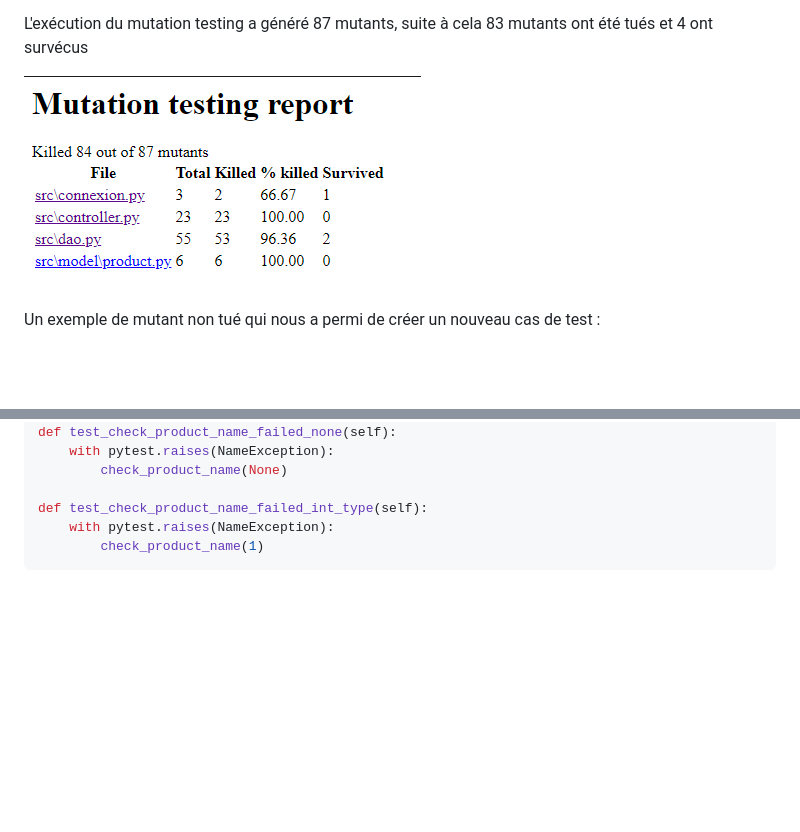
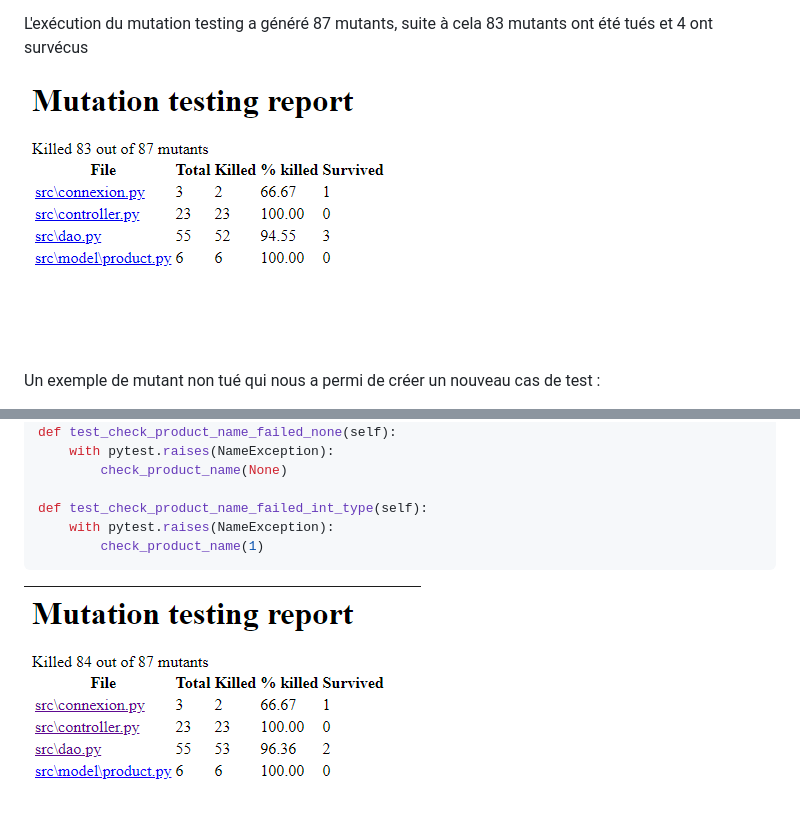
Before and after one commit to jmichot/grocery-list, a Markdown page: Report.md, 2 parts joined by grey strips. GitHub-like rendering; pictures changed too: res/mutmut0.png (added); blank space fills up the shorter version.

Commit message:
Report

````diff
--- a/Report.md
+++ b/Report.md
@@ -67,7 +67,7 @@ Cela a pour finalité d'augmenter le test coverage de notre code puisqu'on a pu
 
 L'exécution du mutation testing a généré 87 mutants, suite à cela 83 mutants ont été tués et 4 ont survécus
 
-![Mutation testing result](https://github.com/jmichot/grocery-list/blob/main/res/mutmut.png?raw=true)
+![Mutation testing result](https://github.com/jmichot/grocery-list/blob/main/res/mutmut0.png?raw=true)
 
 Un exemple de mutant non tué qui nous a permi de créer un nouveau cas de test :
 
@@ -109,3 +109,5 @@ def test_check_product_name_failed_int_type(self):
     with pytest.raises(NameException):
         check_product_name(1)
 ```
+
+![Mutation testing result](https://github.com/jmichot/grocery-list/blob/main/res/mutmut.png?raw=true)
````
Also changed, not shown: README.md (+2 -0 lines).
